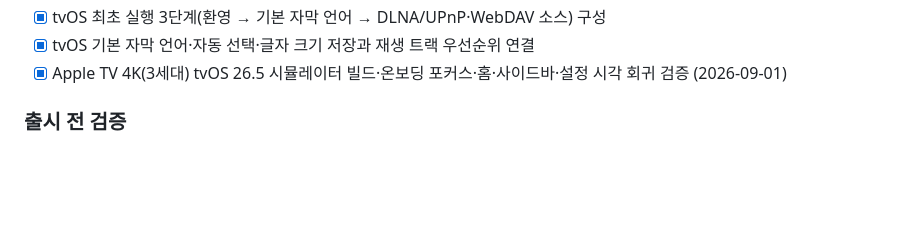
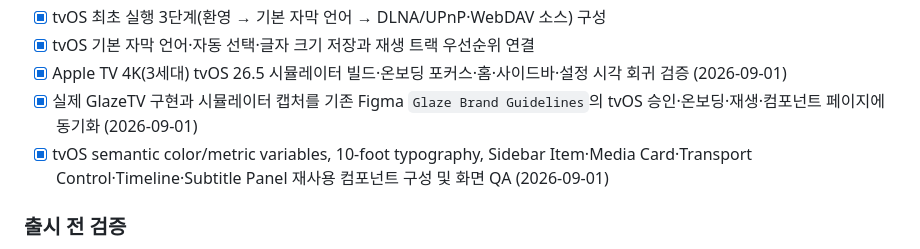
Before and after one commit to Edwin-space/glaze, a Markdown page: docs/10_development_start_checklist.md, the part around the change. Rendered like a GitHub page; blank space fills up the shorter version.

```diff
--- a/docs/10_development_start_checklist.md
+++ b/docs/10_development_start_checklist.md
@@ -380,6 +380,8 @@ MKV/WebM/AVI/MP4/MOV 등 주요 로컬 영상 파일을 MP4 캐시로 먼저 변
 - [x] tvOS 최초 실행 3단계(환영 → 기본 자막 언어 → DLNA/UPnP·WebDAV 소스) 구성
 - [x] tvOS 기본 자막 언어·자동 선택·글자 크기 저장과 재생 트랙 우선순위 연결
 - [x] Apple TV 4K(3세대) tvOS 26.5 시뮬레이터 빌드·온보딩 포커스·홈·사이드바·설정 시각 회귀 검증 (2026-09-01)
+- [x] 실제 GlazeTV 구현과 시뮬레이터 캡처를 기존 Figma `Glaze Brand Guidelines`의 tvOS 승인·온보딩·재생·컴포넌트 페이지에 동기화 (2026-09-01)
+- [x] tvOS semantic color/metric variables, 10-foot typography, Sidebar Item·Media Card·Transport Control·Timeline·Subtitle Panel 재사용 컴포넌트 구성 및 화면 QA (2026-09-01)
 
 ### 출시 전 검증
 
```
Also changed, not shown: docs/08_brand_naming_strategy.md (+6 -0 lines), docs/11_ui_reference_design_direction.md (+14 -1 lines).
